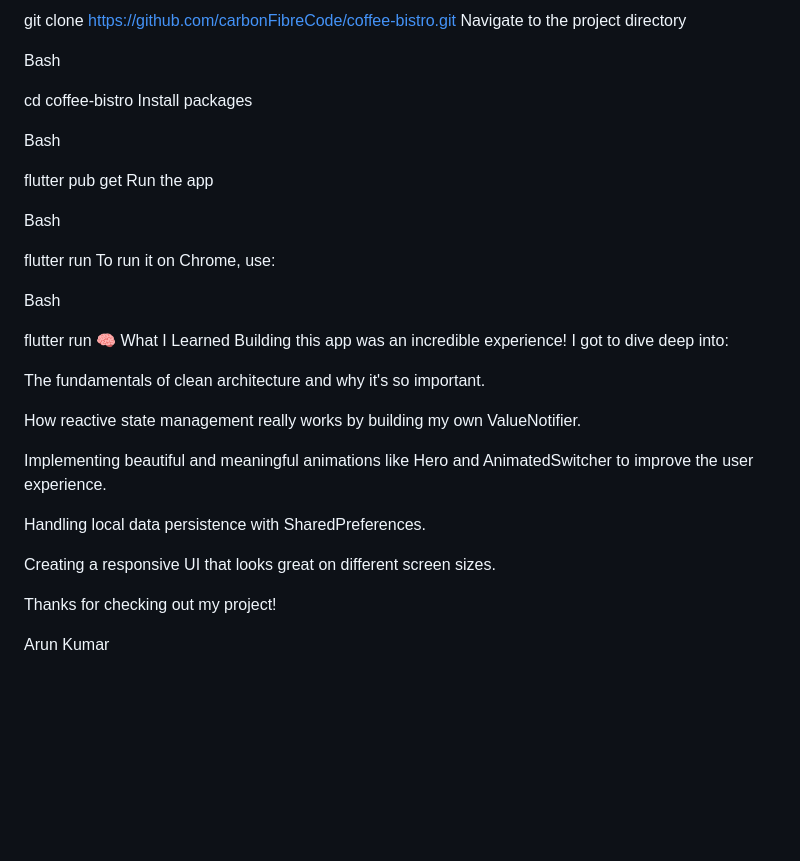
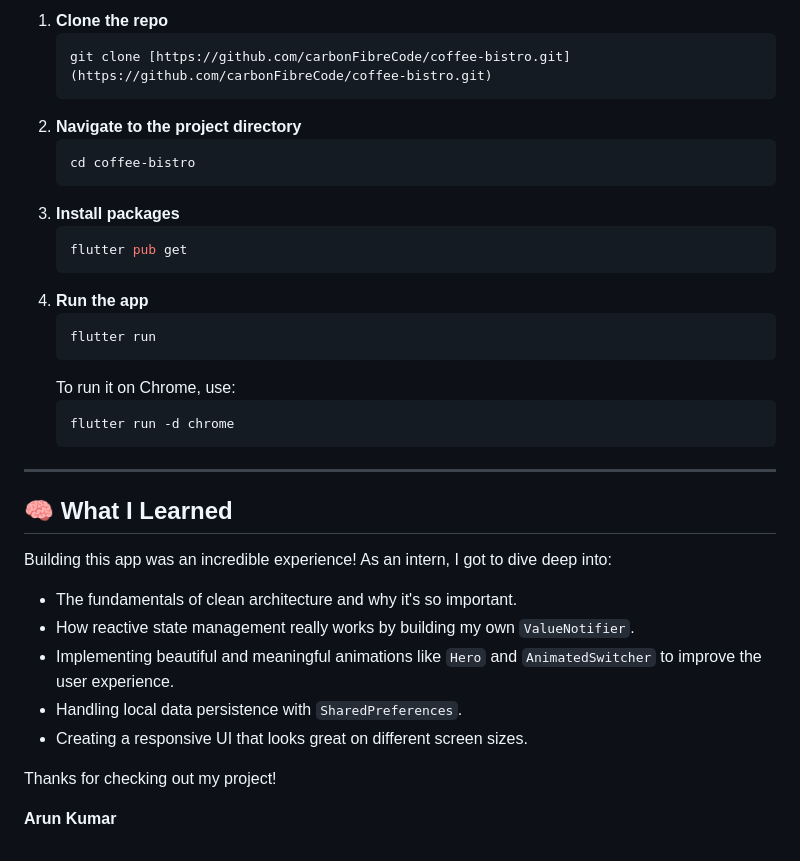
Before and after one commit to carbonFibreCode/coffee-bistro, a Markdown page: README.md, the part around one of its changes. Drawn GitHub-style; blank space fills up the shorter version.

````diff
--- a/README.md
+++ b/README.md
@@ -77,38 +63,36 @@ Bash
 
-git clone https://github.com/carbonFibreCode/coffee-bistro.git
-Navigate to the project directory
+1.  **Clone the repo**
+    ```sh
+    git clone [https://github.com/carbonFibreCode/coffee-bistro.git](https://github.com/carbonFibreCode/coffee-bistro.git)
+    ```
+2.  **Navigate to the project directory**
+    ```sh
+    cd coffee-bistro
+    ```
+3.  **Install packages**
+    ```sh
+    flutter pub get
+    ```
+4.  **Run the app**
+    ```sh
+    flutter run
+    ```
+    To run it on Chrome, use:
+    ```sh
+    flutter run -d chrome
+    ```
 
-Bash
+---
 
-cd coffee-bistro
-Install packages
+## 🧠 What I Learned
 
-Bash
-
-flutter pub get
-Run the app
-
-Bash
-
-flutter run
-To run it on Chrome, use:
-
-Bash
-
-flutter run
-🧠 What I Learned
-Building this app was an incredible experience! I got to dive deep into:
-
-The fundamentals of clean architecture and why it's so important.
-
-How reactive state management really works by building my own ValueNotifier.
-
-Implementing beautiful and meaningful animations like Hero and AnimatedSwitcher to improve the user experience.
-
-Handling local data persistence with SharedPreferences.
-
-Creating a responsive UI that looks great on different screen sizes.
+Building this app was an incredible experience! As an intern, I got to dive deep into:
+* The fundamentals of clean architecture and why it's so important.
+* How reactive state management really works by building my own `ValueNotifier`.
+* Implementing beautiful and meaningful animations like `Hero` and `AnimatedSwitcher` to improve the user experience.
+* Handling local data persistence with `SharedPreferences`.
+* Creating a responsive UI that looks great on different screen sizes.
 
 Thanks for checking out my project!
 
-Arun Kumar
+**Arun Kumar**
````
Also changed, not shown: other parts of README.md (+40 -54 lines).
